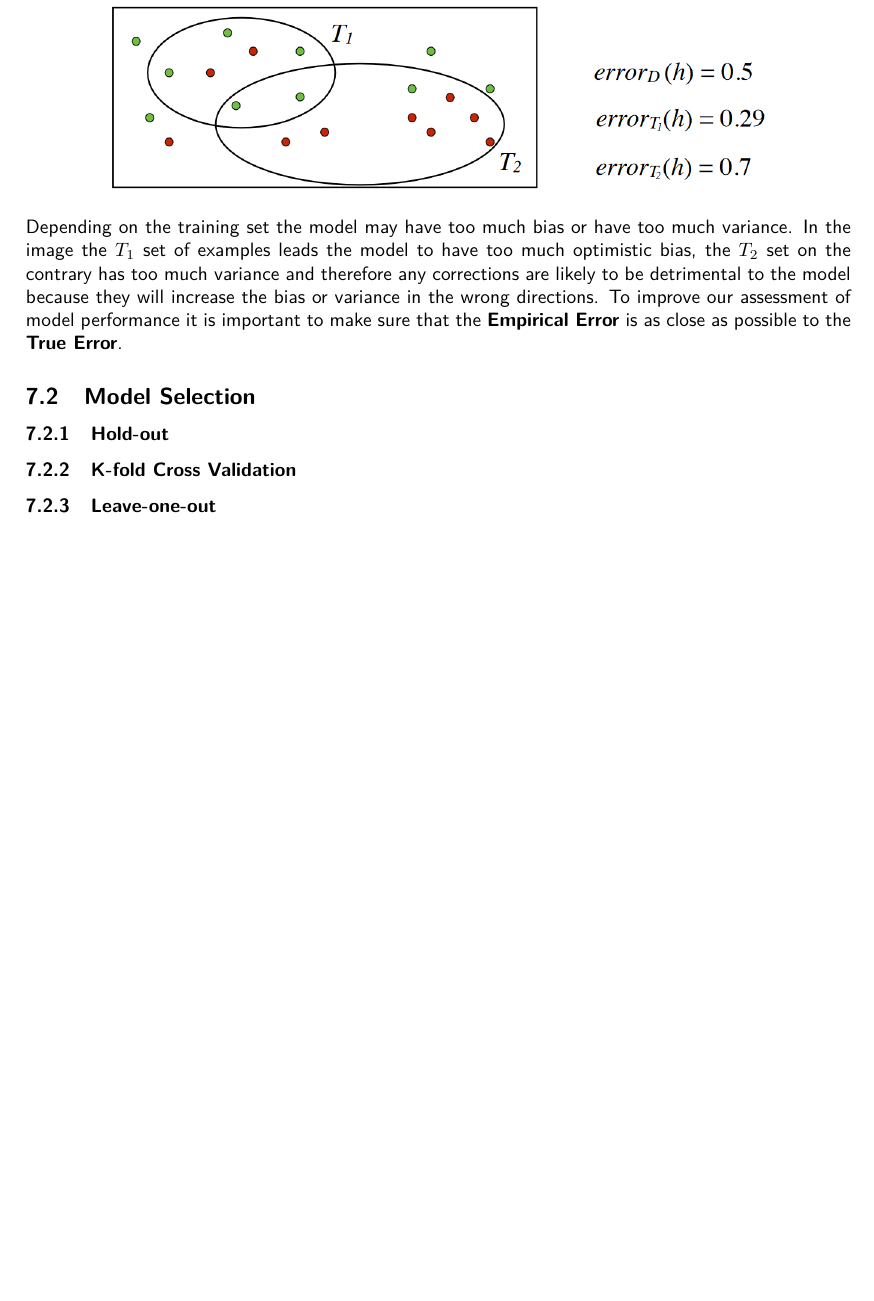
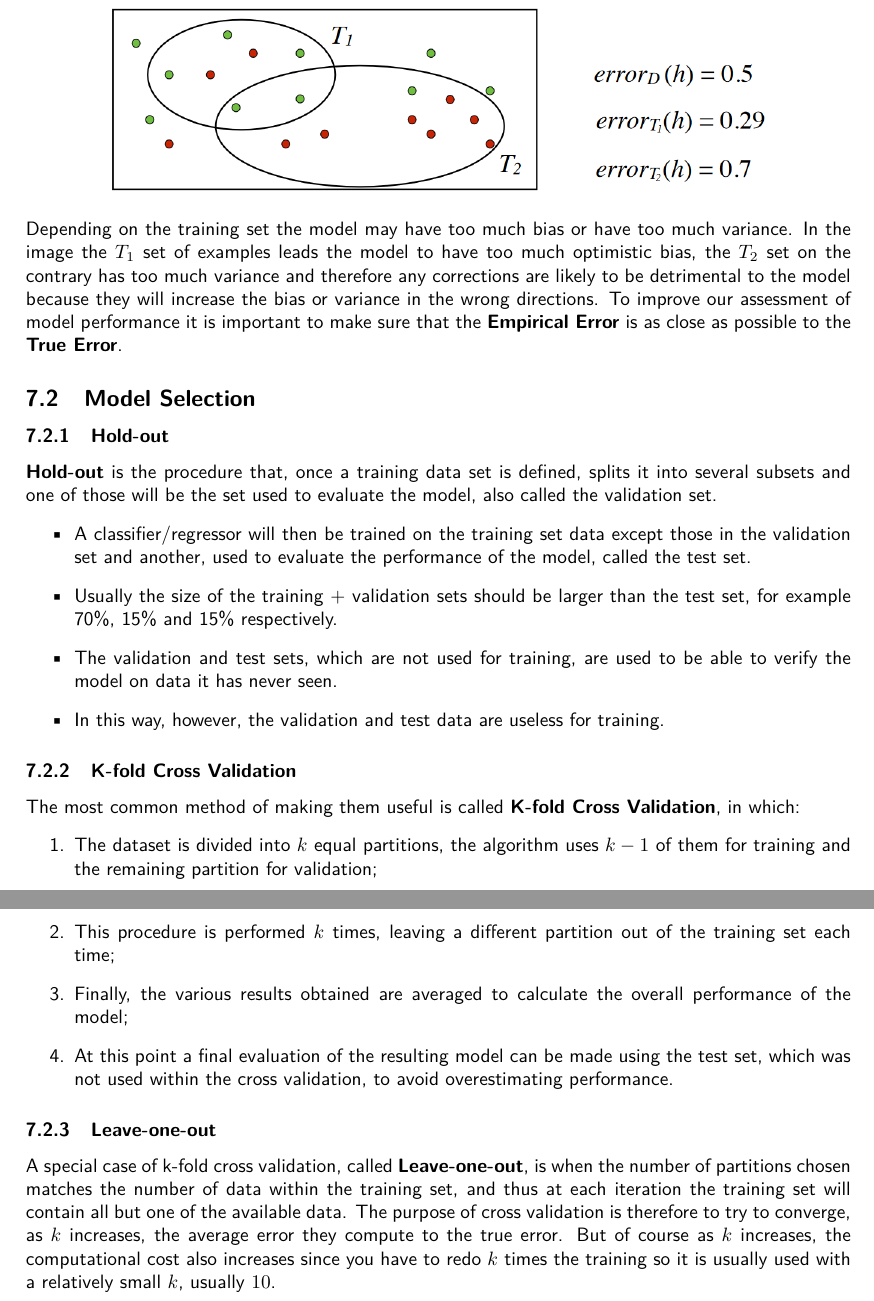
Before and after one commit to G4utama/IML, a LaTeX document (summary/IML.tex, which reads summary/Evaluation.tex): part of page 11 of 13 before the commit and two parts of pages 11 and 12 of 14 after it, the two joined at a grey line, cut so that both start at the same text, the shorter picture padded with empty space. Compiled offline with pdfLaTeX.

Commit message:
model selection

```diff
--- a/summary/Evaluation.tex
+++ b/summary/Evaluation.tex
@@ -20,10 +20,27 @@ Depending on the training set the model may have too much bias or have too much
 \subsection{Model Selection}
 
 \subsubsection{Hold-out}
+\textbf{Hold-out} is the procedure that, once a training data set is defined, splits it into several subsets and one of those will be the set used to evaluate the model, also called the validation set.
+\begin{itemize}
+    \item A classifier/regressor will then be trained on the training set data except those in the validation set and another, used to evaluate the performance of the model, called the test set.
+    \item Usually the size of the training + validation sets should be larger than the test set, for example 70\%, 15\% and 15\% respectively.
+    \item The validation and test sets, which are not used for training, are used to be able to verify the model on data it has never seen.
+    \item In this way, however, the validation and test data are useless for training.
+\end{itemize}
 
 \subsubsection{K-fold Cross Validation}
+The most common method of making them useful is called \textbf{K-fold Cross Validation}, in which:
+\begin{enumerate}
+    \item The dataset is divided into $k$ equal partitions, the algorithm uses $k-1$ of them for training and the remaining partition for validation;
+    \item This procedure is performed $k$ times, leaving a different partition out of the training set each time;
+    \item Finally, the various results obtained are averaged to calculate the overall performance of the model;
+    \item At this point a final evaluation of the resulting model can be made using the test set, which was not used within the cross validation, to avoid overestimating performance.
+\end{enumerate}
 
 \subsubsection{Leave-one-out}
+A special case of k-fold cross validation, called \textbf{Leave-one-out}, is when the number of partitions chosen matches the number of data within the training set, and thus at each iteration the training set will contain all but one of the available data.
+The purpose of cross validation is therefore to try to converge, as $k$ increases, the average error they compute to the true error. But of course as $k$ increases, the computational cost also increases since you have to redo $k$ times the training so it is usually used with a relatively small $k$, usually $10$.
+
 
 
 \newpage
```
Also changed, not shown: summary/IML.pdf.
